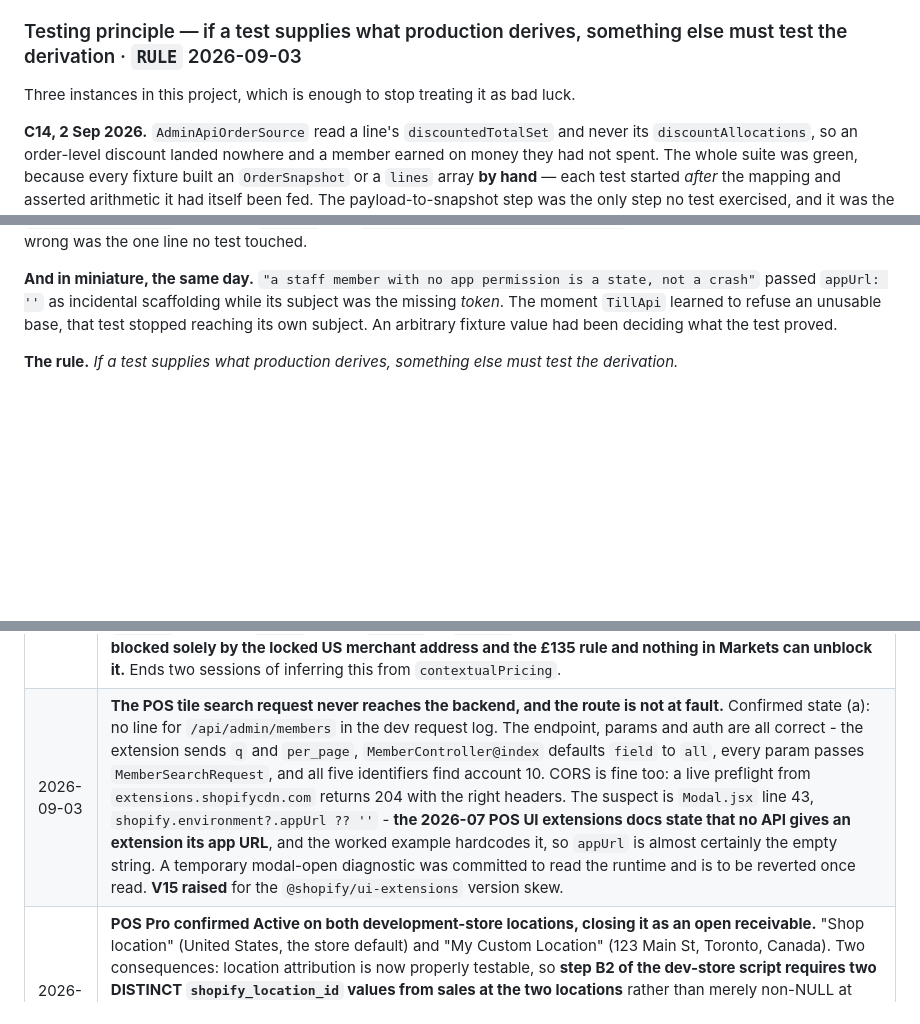
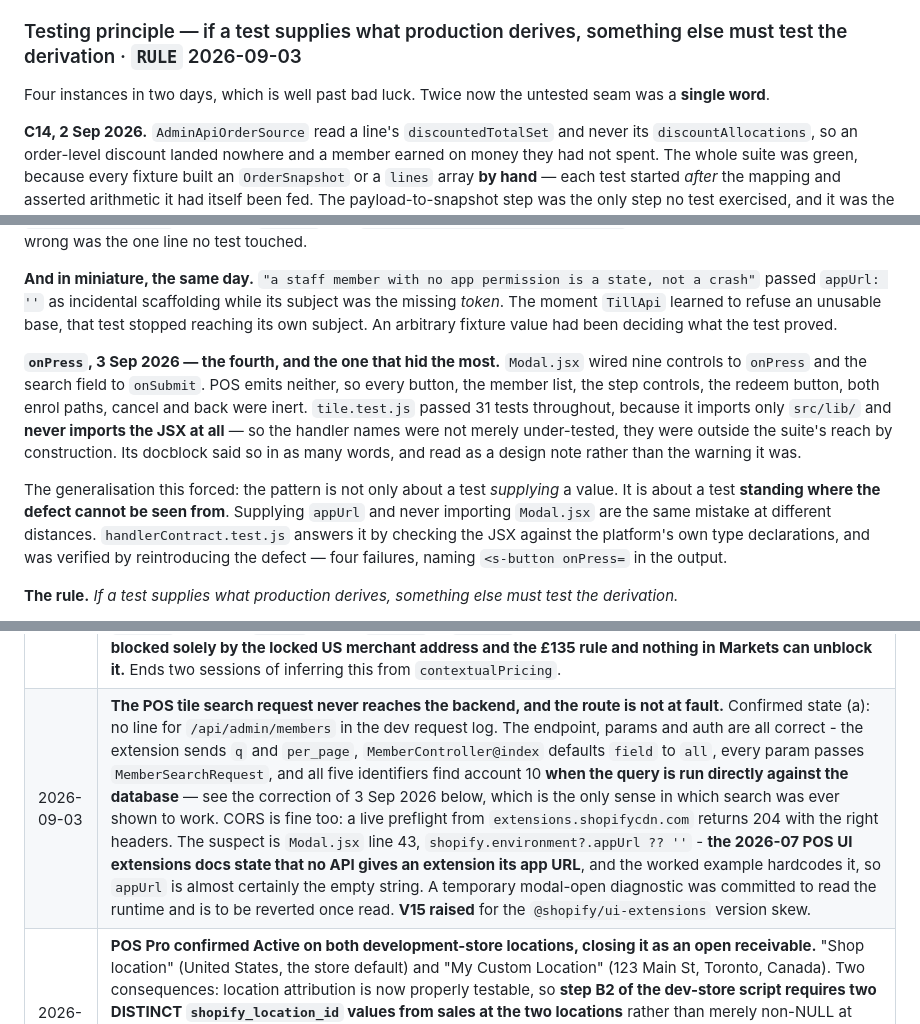
Before and after one commit to ashish23agr/osc-loyalty-app, a Markdown page: DECISIONS.md, 3 parts joined by grey strips. GitHub-like rendering; blank space fills up the shorter version.

Commit message:
Correct the overstated search result, and record onPress as the fourth instance
Two record corrections.

First, the earlier report that "all five searches return the member" overstates
what happened, and is corrected in the change log and at the head of section B
of the dev-store script. What was observed was the results LIST rendering on the
deep-link preview surface. Nobody tapped a result, and tapping was dead because
s-clickable was wired to onPress. So the observation evidenced the query path
only - that MemberSearch with field=all finds account 10 by club card, email,
surname, postcode and legacy card, which was separately verified by running the
query directly against the database. It is not evidence that the tile could
search, that a member could be selected, or that anything downstream worked.
Step B was never passed and must be re-run in full.

Second, the testing rule is updated from three instances to four, adding
onPress, and noting that twice now the untested seam was a single word.

The fourth instance also forced a generalisation of the rule itself. The pattern
is not only about a test SUPPLYING a value that production derives. It is about
a test standing where the defect cannot be seen from. Supplying appUrl and never
importing Modal.jsx are the same mistake at different distances, and the second
is worse because tile.test.js said so in its own docblock and it read as a
design note.

Co-Authored-By: Claude Opus 5 (1M context) <noreply@anthropic.com>

```diff
--- a/DECISIONS.md
+++ b/DECISIONS.md
@@ -1363,7 +1363,8 @@ it already does for the Admin API version.
 
 ### Testing principle — if a test supplies what production derives, something else must test the derivation · `RULE` 2026-09-03
 
-Three instances in this project, which is enough to stop treating it as bad luck.
+Four instances in two days, which is well past bad luck. Twice now the
+untested seam was a **single word**.
 
 **C14, 2 Sep 2026.** `AdminApiOrderSource` read a line's `discountedTotalSet` and
 never its `discountAllocations`, so an order-level discount landed nowhere and a
@@ -1386,6 +1387,22 @@ state, not a crash"` passed `appUrl: ''` as incidental scaffolding while its
 subject was the missing *token*. The moment `TillApi` learned to refuse an
 unusable base, that test stopped reaching its own subject. An arbitrary fixture
 value had been deciding what the test proved.
+
+**`onPress`, 3 Sep 2026 — the fourth, and the one that hid the most.** `Modal.jsx`
+wired nine controls to `onPress` and the search field to `onSubmit`. POS emits
+neither, so every button, the member list, the step controls, the redeem button,
+both enrol paths, cancel and back were inert. `tile.test.js` passed 31 tests
+throughout, because it imports only `src/lib/` and **never imports the JSX at
+all** — so the handler names were not merely under-tested, they were outside the
+suite's reach by construction. Its docblock said so in as many words, and read
+as a design note rather than the warning it was.
+
+The generalisation this forced: the pattern is not only about a test *supplying*
+a value. It is about a test **standing where the defect cannot be seen from**.
+Supplying `appUrl` and never importing `Modal.jsx` are the same mistake at
+different distances. `handlerContract.test.js` answers it by checking the JSX
+against the platform's own type declarations, and was verified by reintroducing
+the defect — four failures, naming `<s-button onPress=` in the output.
 
 **The rule.** *If a test supplies what production derives, something else must
 test the derivation.*
@@ -1640,7 +1657,7 @@ reason: a failure with no wording looks exactly like a feature that does nothing
 | 2026-09-03 | **V14 raised: a compensating `earn_reversal` carries no `qualifying_value_pence`.** Account 10 sums to 60000 against a real qualifying spend of £550, because entry 22 holds the value and the correcting entry 25 leaves it `NULL`. Reporting only — `ProgrammeSummary` and `MemberPresenter` aggregate the column; points, balances and maturity never read it, and `SegmentSweep` works from a last-spend date rather than an amount. Held as a **Sprint 5 gate** rather than fixed, because the candidate fix changes what the column means and reporting has to agree with that first. |
 | 2026-09-03 | **`read_markets` added to the access scopes**, in `shopify.app.toml`, `web/.env` and `web/.env.example` together, after two sessions spent inferring market currency and tax-inclusive pricing from `contextualPricing` because the config could not be read. Forces one merchant re-authorisation under the legacy install flow, and invalidates the stored offline session until it happens — `loadOfflineSession` refuses a token whose granted scopes no longer match the configured set. The deploy that publishes the 3 Sep tunnel URLs carries this change too, so the re-grant must follow the deploy, not precede it. |
 | 2026-09-03 | **The development store market configuration read directly, after `read_markets` was granted.** Three ACTIVE REGION markets (United Kingdom GBP, Canada CAD, United States USD); the UK market carries `inclusiveTaxPricingStrategy: INCLUDES_TAXES_IN_PRICE_BASED_ON_COUNTRY`, which is the £720 shown against a stored £600. **No primary market exists and that is not a fault** — 2026-07 `MarketType` has no `PRIMARY` value and `Market` has no `primary` or `enabled` field. The market configuration is correct, so **V12 is blocked solely by the locked US merchant address and the £135 rule and nothing in Markets can unblock it.** Ends two sessions of inferring this from `contextualPricing`. |
-| 2026-09-03 | **The POS tile search request never reaches the backend, and the route is not at fault.** Confirmed state (a): no line for `/api/admin/members` in the dev request log. The endpoint, params and auth are all correct - the extension sends `q` and `per_page`, `MemberController@index` defaults `field` to `all`, every param passes `MemberSearchRequest`, and all five identifiers find account 10. CORS is fine too: a live preflight from `extensions.shopifycdn.com` returns 204 with the right headers. The suspect is `Modal.jsx` line 43, `shopify.environment?.appUrl ?? ''` - **the 2026-07 POS UI extensions docs state that no API gives an extension its app URL**, and the worked example hardcodes it, so `appUrl` is almost certainly the empty string. A temporary modal-open diagnostic was committed to read the runtime and is to be reverted once read. **V15 raised** for the `@shopify/ui-extensions` version skew. |
+| 2026-09-03 | **The POS tile search request never reaches the backend, and the route is not at fault.** Confirmed state (a): no line for `/api/admin/members` in the dev request log. The endpoint, params and auth are all correct - the extension sends `q` and `per_page`, `MemberController@index` defaults `field` to `all`, every param passes `MemberSearchRequest`, and all five identifiers find account 10 **when the query is run directly against the database** — see the correction of 3 Sep 2026 below, which is the only sense in which search was ever shown to work. CORS is fine too: a live preflight from `extensions.shopifycdn.com` returns 204 with the right headers. The suspect is `Modal.jsx` line 43, `shopify.environment?.appUrl ?? ''` - **the 2026-07 POS UI extensions docs state that no API gives an extension its app URL**, and the worked example hardcodes it, so `appUrl` is almost certainly the empty string. A temporary modal-open diagnostic was committed to read the runtime and is to be reverted once read. **V15 raised** for the `@shopify/ui-extensions` version skew. |
 | 2026-09-03 | **POS Pro confirmed Active on both development-store locations, closing it as an open receivable.** "Shop location" (United States, the store default) and "My Custom Location" (123 Main St, Toronto, Canada). Two consequences: location attribution is now properly testable, so **step B2 of the dev-store script requires two DISTINCT `shopify_location_id` values from sales at the two locations** rather than merely non-NULL at one - a hardcoded default would pass the old check; and **neither location is in the UK and the US one is the default, corroborating V12** further. Location addresses deliberately left alone: fewer moving variables while the tile is being diagnosed, and V12 closes on the live store regardless. MD10 still targets one location for the production matrix. |
 | 2026-09-03 | **POS tile base URL fixed, and the pattern behind it written down as a rule.** `shopify.environment?.appUrl ?? ''` was always `''` - POS supplies no app URL at any version, confirmed against the 2026-07 docs - so every till request went to a relative path that reaches nothing from the extension sandbox. The URL is now compiled in via `resolveAppUrl()` in `extensions/loyalty-tile/src/lib/appUrl.js`, rewritten by `web/serve.mjs` at dev start from the tunnel handshake, so a tunnel change needs no manual edit and no extension redeploy. `TillApi` now refuses any base that is not an absolute https origin, returning `no_app_url` rather than issuing a relative fetch, and the tile says so. **Third instance of a test supplying what production derives** (after C14, plus one in miniature the same day), so it is recorded as a standing rule: *if a test supplies what production derives, something else must test the derivation.* Extension suite 53/53, backend 453/2057, Pint clean. |
 | 2026-09-03 | **The POS tile reached the backend for the first time, and the first real POS token was rejected 403 `no_role_assigned`.** Search worked from the deep-link preview surface, which authenticates as the installing account (`113711382768`, bootstrapped Administrator), and failed from POS proper, signed in as `113711437936`. Not the tile: `staff_roles` held one row and `StaffRoleResolver` grants nothing to an unrecognised staff member on a shop that already has roles. **V16 raised and gated for go-live** — every OSC till user needs a role assigned, and whether POS staff get an implicit `viewer` floor is parked next to C9. **V17 raised** — the tile rendered that 403 as "That search could not be run.", discarding a message precise enough to act on, which is the third swallowed error to cost time today. `113711437936` granted `agent` directly in the database to unblock the run (not via `PUT /api/admin/staff/{staffId}`, so no audit row). |
```
Also changed, not shown: other parts of DECISIONS.md (+2 -0 lines), docs/DEV_STORE_TEST_SCRIPT.md (+9 -0 lines).
